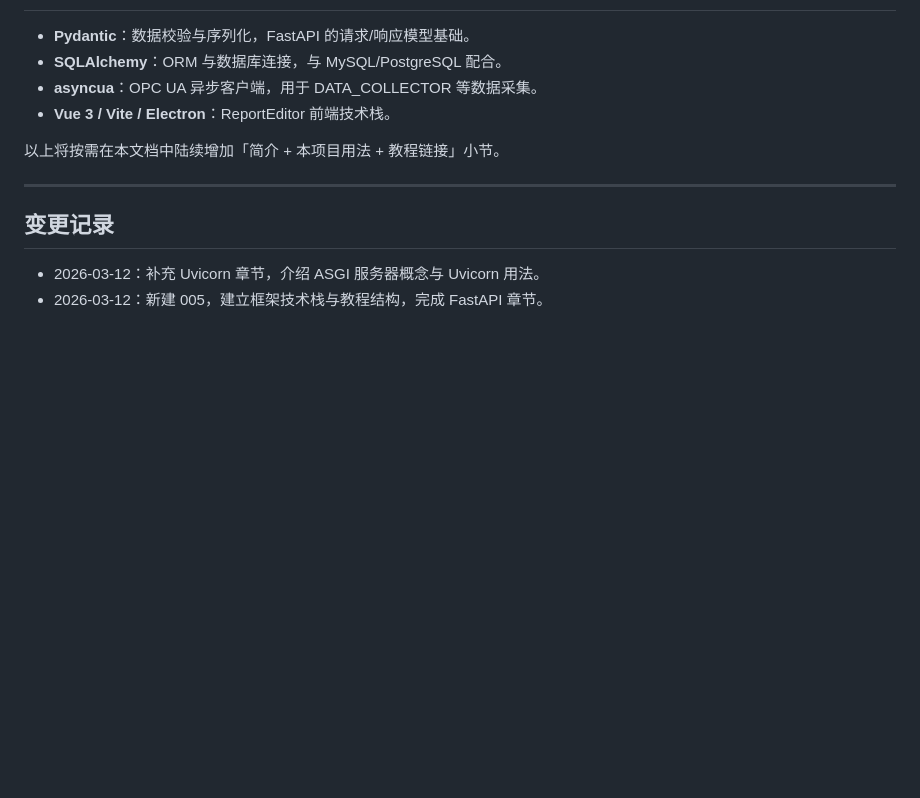
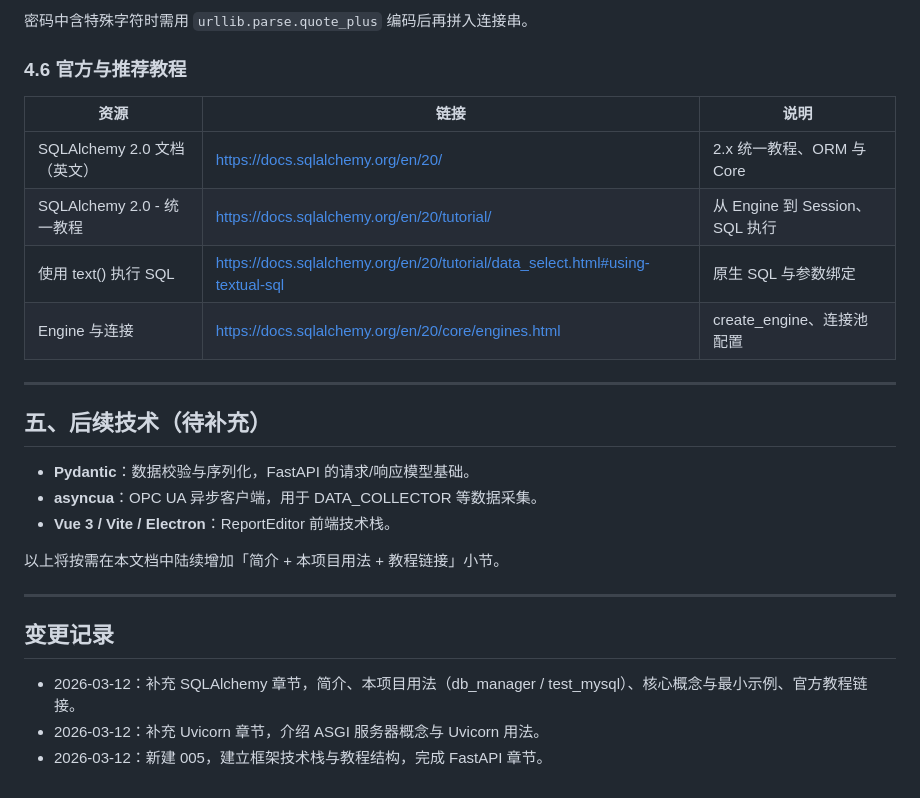
Before and after one commit to cwjwudi/sma_data_collector, a Markdown page: _Doc/005_框架技术栈与教程.md, the part around one of its changes. GitHub-like rendering; blank space fills up the shorter version.

Commit message:
docs: 005 补充 SQLAlchemy 章节
Made-with: Cursor

```diff
--- a/_Doc/005_框架技术栈与教程.md
+++ b/_Doc/005_框架技术栈与教程.md
@@ -189,6 +253,19 @@ app.add_middleware(
+密码中含特殊字符时需用 `urllib.parse.quote_plus` 编码后再拼入连接串。
+
+### 4.6 官方与推荐教程
+
+| 资源 | 链接 | 说明 |
+|------|------|------|
+| SQLAlchemy 2.0 文档（英文） | https://docs.sqlalchemy.org/en/20/ | 2.x 统一教程、ORM 与 Core |
+| SQLAlchemy 2.0 - 统一教程 | https://docs.sqlalchemy.org/en/20/tutorial/ | 从 Engine 到 Session、SQL 执行 |
+| 使用 text() 执行 SQL | https://docs.sqlalchemy.org/en/20/tutorial/data_select.html#using-textual-sql | 原生 SQL 与参数绑定 |
+| Engine 与连接 | https://docs.sqlalchemy.org/en/20/core/engines.html | create_engine、连接池配置 |
+
+---
+
+## 五、后续技术（待补充）
 
 - **Pydantic**：数据校验与序列化，FastAPI 的请求/响应模型基础。
-- **SQLAlchemy**：ORM 与数据库连接，与 MySQL/PostgreSQL 配合。
 - **asyncua**：OPC UA 异步客户端，用于 DATA_COLLECTOR 等数据采集。
 - **Vue 3 / Vite / Electron**：ReportEditor 前端技术栈。
 
@@ -198,5 +275,6 @@ app.add_middleware(
 
 ## 变更记录
 
+- 2026-03-12：补充 SQLAlchemy 章节，简介、本项目用法（db_manager / test_mysql）、核心概念与最小示例、官方教程链接。
 - 2026-03-12：补充 Uvicorn 章节，介绍 ASGI 服务器概念与 Uvicorn 用法。
 - 2026-03-12：新建 005，建立框架技术栈与教程结构，完成 FastAPI 章节。
```
Also changed, not shown: other parts of _Doc/005_框架技术栈与教程.md (+65 -1 lines).
